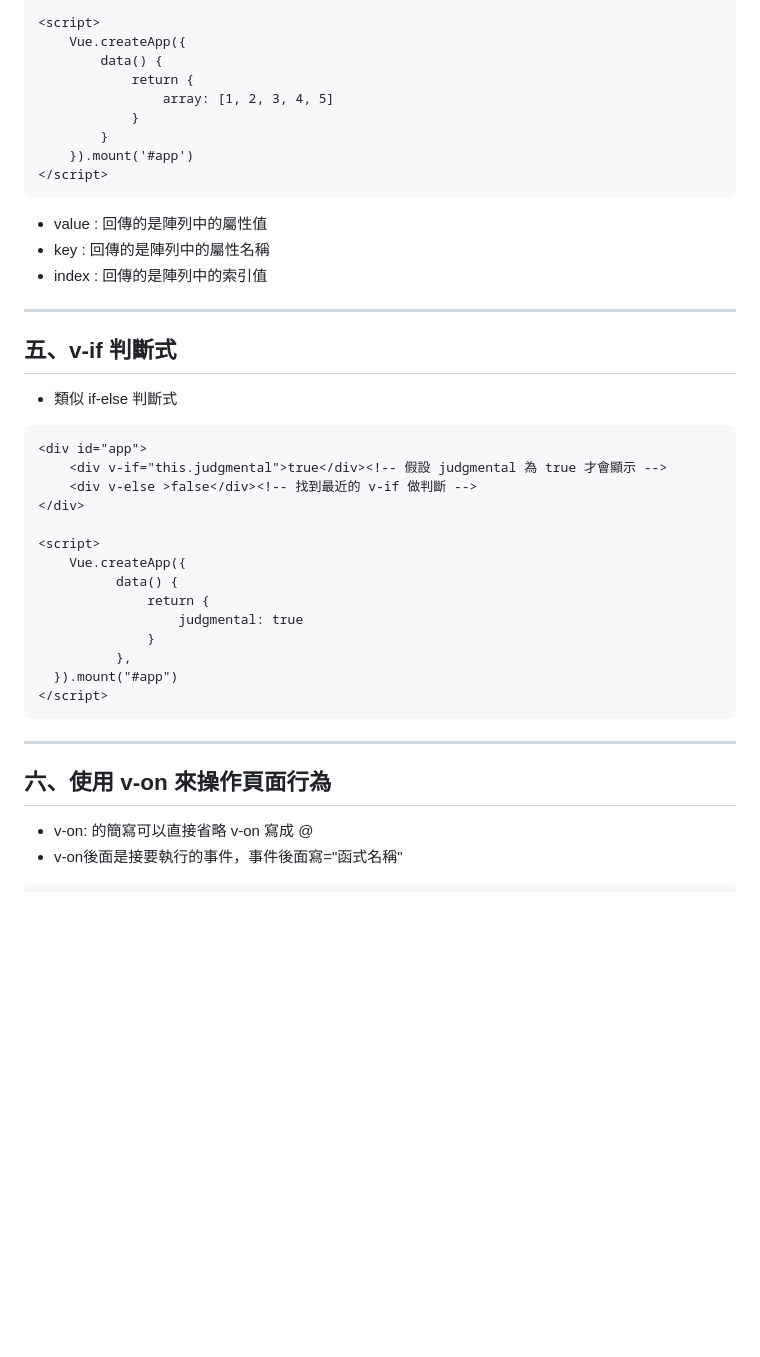
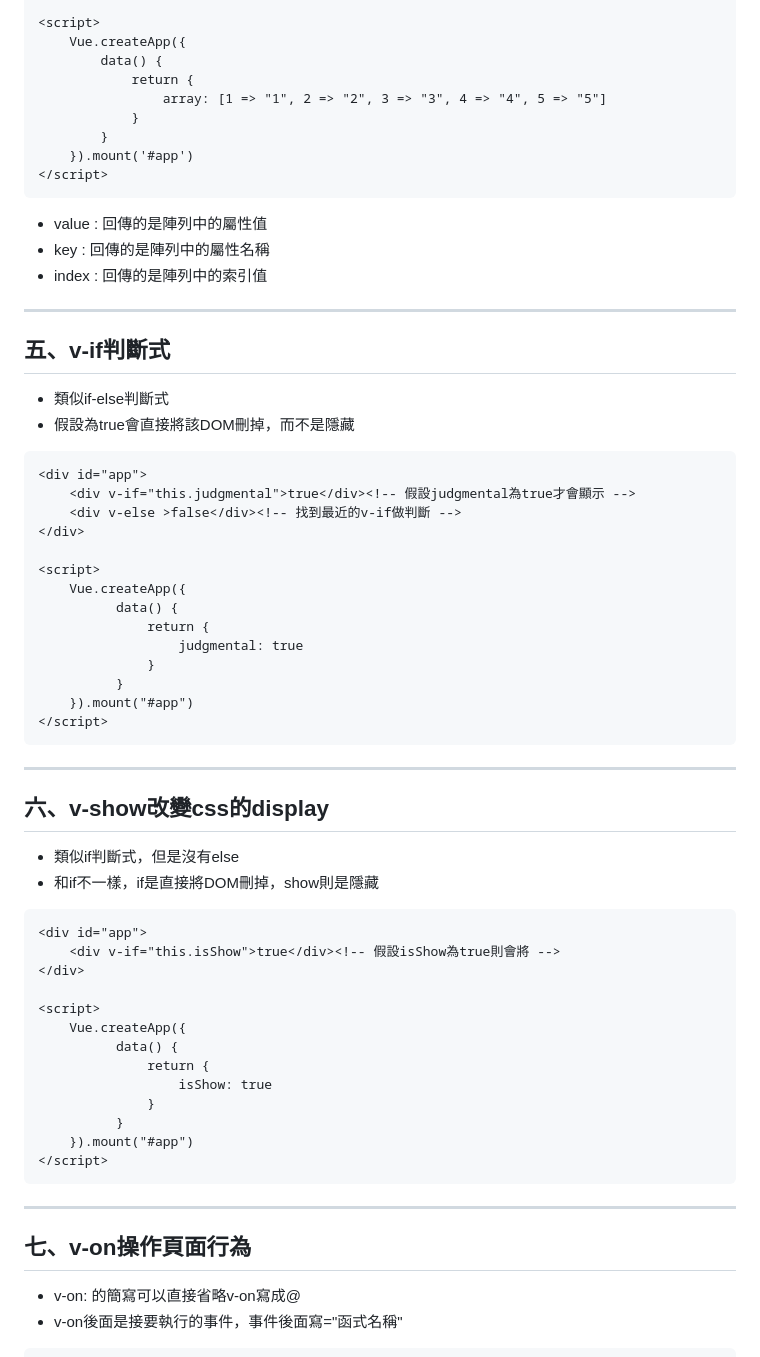
Before and after one commit to yicheng0212/54NationalJunior, a Markdown page: README.md, the part around one of its changes. GitHub-like rendering; blank space fills up the shorter version.

````diff
--- a/README.md
+++ b/README.md
@@ -109,7 +111,7 @@ document.addEventListener('DOMContentLoaded', function() {
     Vue.createApp({
         data() {
             return {
-                array: [1, 2, 3, 4, 5]
+                array: [1 => "1", 2 => "2", 3 => "3", 4 => "4", 5 => "5"]
             }
         }
     }).mount('#app')
@@ -119,13 +121,14 @@ document.addEventListener('DOMContentLoaded', function() {
 - key : 回傳的是陣列中的屬性名稱
 - index : 回傳的是陣列中的索引值
 ---
-五、v-if 判斷式
+五、v-if判斷式
 ---
-- 類似 if-else 判斷式
+- 類似if-else判斷式
+- 假設為true會直接將該DOM刪掉，而不是隱藏
 ```html=
 <div id="app">
-    <div v-if="this.judgmental">true</div><!-- 假設 judgmental 為 true 才會顯示 -->
-    <div v-else >false</div><!-- 找到最近的 v-if 做判斷 -->
+    <div v-if="this.judgmental">true</div><!-- 假設judgmental為true才會顯示 -->
+    <div v-else >false</div><!-- 找到最近的v-if做判斷 -->
 </div>
 
 <script>
@@ -134,13 +137,33 @@ document.addEventListener('DOMContentLoaded', function() {
               return {
                   judgmental: true
               }
-          },
-  }).mount("#app")
+          }
+    }).mount("#app")
 </script>
 ```
 ---
-六、使用 v-on 來操作頁面行為
+六、v-show改變css的display
 ---
-- v-on: 的簡寫可以直接省略 v-on 寫成 @
+- 類似if判斷式，但是沒有else
+- 和if不一樣，if是直接將DOM刪掉，show則是隱藏
+```html=
+<div id="app">
+    <div v-if="this.isShow">true</div><!-- 假設isShow為true則會將 -->
+</div>
+
+<script>
+    Vue.createApp({
+          data() {
+              return {
+                  isShow: true
+              }
+          }
+    }).mount("#app")
+</script>
+```
+---
+七、v-on操作頁面行為
+---
+- v-on: 的簡寫可以直接省略v-on寫成@
 - v-on後面是接要執行的事件，事件後面寫="函式名稱"
 ```html=
````
Also changed, not shown: other parts of README.md (+87 -33 lines).
